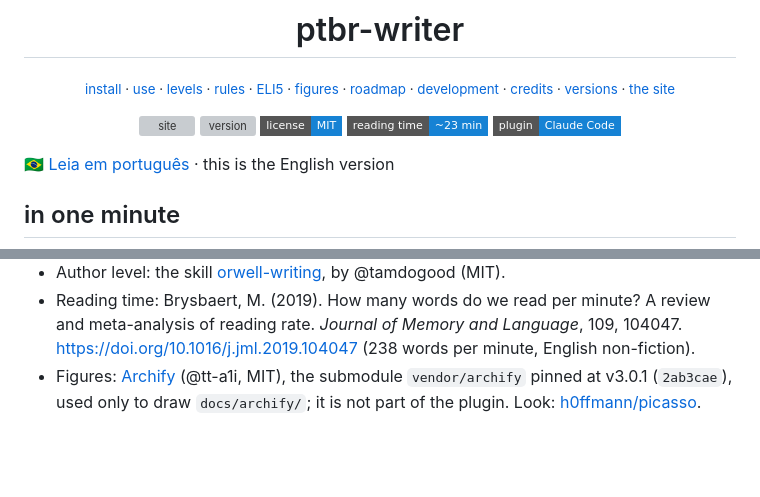
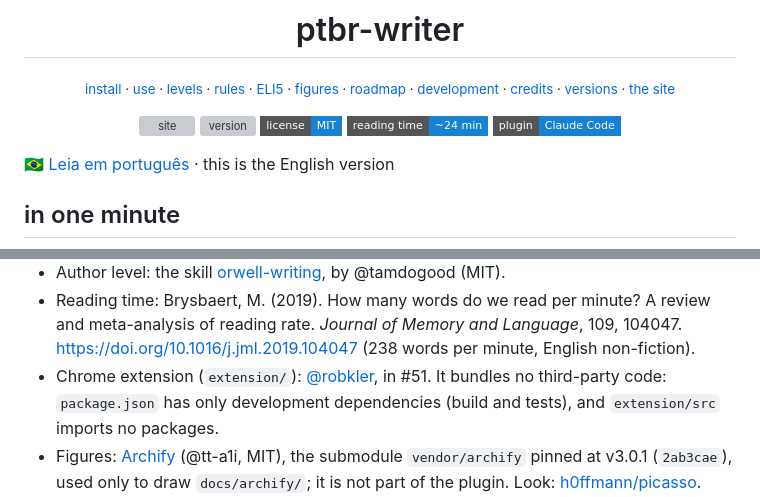
Before and after one commit to h0ffmann/ptbr-writer, a Markdown page: README.en.md, 2 parts joined by grey strips. Drawn GitHub-style; badges without logos; blank space fills up the shorter version; grey boxes are pictures that could not be loaded.

Commit message:
docs(readme): créditos da extensão do Chrome para @robkler
Uma linha em `## créditos` e em `## credits`, em espelho: a extensão (`extension/`) é de @robkler,
no #51, citado pelo login do GitHub. A linha diz também que a extensão não empacota código de
terceiros: o package.json só tem dependências de desenvolvimento e extension/src não importa
pacotes. O site não tem seção de créditos; nada muda nele. O badge de leitura do README.en.md
foi atualizado.

Closes #52

Tested: just reading-time; just quality; grep de imports em extension/src (nenhum pacote)
Co-Authored-By: Claude Opus 5.5 <noreply@anthropic.com>

```diff
--- a/README.en.md
+++ b/README.en.md
@@ -9,7 +9,7 @@
 [![site](https://github.com/h0ffmann/ptbr-writer/actions/workflows/site.yml/badge.svg)](https://github.com/h0ffmann/ptbr-writer/actions/workflows/site.yml)
 [![version](https://img.shields.io/badge/dynamic/json?url=https%3A%2F%2Fraw.githubusercontent.com%2Fh0ffmann%2Fptbr-writer%2Fmain%2Fplugins%2Fptbr-writer%2F.claude-plugin%2Fplugin.json&query=%24.version&prefix=v&label=version&style=flat-square)](CHANGELOG.md)
 [![license: MIT](https://img.shields.io/badge/license-MIT-1682D4?style=flat-square)](#license)
-[![estimated reading time: ~23 min](https://img.shields.io/badge/reading%20time-~23%20min-1682D4?style=flat-square)](#reading-time)
+[![estimated reading time: ~24 min](https://img.shields.io/badge/reading%20time-~24%20min-1682D4?style=flat-square)](#reading-time)
 [![plugin: Claude Code](https://img.shields.io/badge/plugin-Claude%20Code-1682D4?style=flat-square)](#install)
 
 </div>
@@ -374,6 +374,7 @@ the agent's skills folder.
   against two public reproductions, not the printed edition ⚠. Basis: Plato's *Phaedo* and *Phaedrus*.
 - Author level: the skill [orwell-writing](https://github.com/tamdogood/builder-essential-skills/tree/1be9984/skills/orwell-writing), by @tamdogood (MIT).
 - Reading time: Brysbaert, M. (2019). How many words do we read per minute? A review and meta-analysis of reading rate. *Journal of Memory and Language*, 109, 104047. <https://doi.org/10.1016/j.jml.2019.104047> (238 words per minute, English non-fiction).
+- Chrome extension (`extension/`): [@robkler](https://github.com/robkler), in #51. It bundles no third-party code: `package.json` has only development dependencies (build and tests), and `extension/src` imports no packages.
 - Figures: [Archify](https://github.com/tt-a1i/archify) (@tt-a1i, MIT), the submodule `vendor/archify` pinned at v3.0.1
   (`2ab3cae`), used only to draw `docs/archify/`; it is not part of the plugin. Look: [h0ffmann/picasso](https://github.com/h0ffmann/picasso).
 - Plugin and routing in the mould of the plugin and the `routing` skill of [marola-dev/marola-devkit](https://github.com/marola-dev/marola-devkit),
```
Also changed, not shown: README.md (+1 -0 lines).
